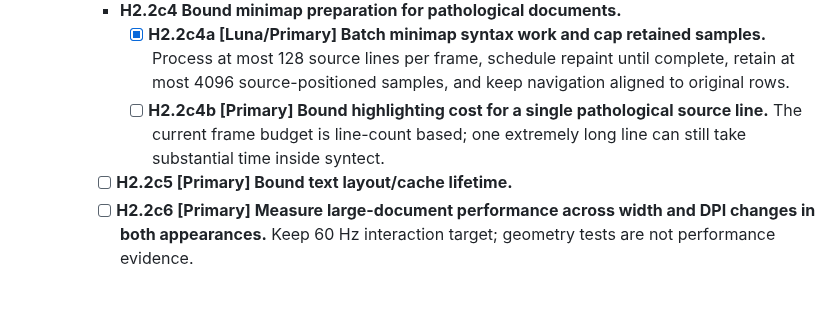
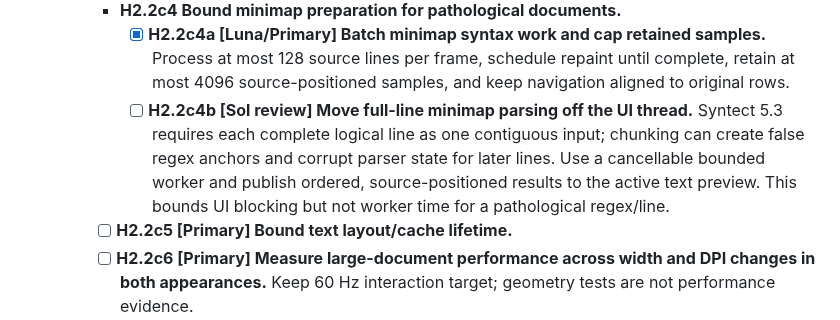
Before and after one commit to triode-the-andrewsarchus/little-screen-clip, a Markdown page: ui_overhaul_remaining_tasks.md, the part around the change. Rendered like a GitHub page; blank space fills up the shorter version.

```diff
--- a/ui_overhaul_remaining_tasks.md
+++ b/ui_overhaul_remaining_tasks.md
@@ -461,7 +461,7 @@ Status: open. Task tree reviewed 2026-09-27; E1 baseline inventory closed with t
     - [x] **H2.2c3 [Luna/Primary] Bound syntax preparation for pathological documents.** Syntect sees at most one 4 KiB UTF-8-safe fragment per call, and syntax highlighting only visits virtualized visible rows. A stricter elapsed-time-per-frame budget needs staged work or cached spans; track that with H2.2c5 rather than duplicating caching machinery here.
     - **H2.2c4 Bound minimap preparation for pathological documents.**
       - [x] **H2.2c4a [Luna/Primary] Batch minimap syntax work and cap retained samples.** Process at most 128 source lines per frame, schedule repaint until complete, retain at most 4096 source-positioned samples, and keep navigation aligned to original rows.
-      - [ ] **H2.2c4b [Primary] Bound highlighting cost for a single pathological source line.** The current frame budget is line-count based; one extremely long line can still take substantial time inside syntect.
+      - [ ] **H2.2c4b [Sol review] Move full-line minimap parsing off the UI thread.** Syntect 5.3 requires each complete logical line as one contiguous input; chunking can create false regex anchors and corrupt parser state for later lines. Use a cancellable bounded worker and publish ordered, source-positioned results to the active text preview. This bounds UI blocking but not worker time for a pathological regex/line.
     - [ ] **H2.2c5 [Primary] Bound text layout/cache lifetime.**
     - [ ] **H2.2c6 [Primary] Measure large-document performance across width and DPI changes in both appearances.** Keep 60 Hz interaction target; geometry tests are not performance evidence.
   - [x] **H2.2d Consolidate image canvas readouts.** `CanvasBadge` covers Convert, Decorrelation Stretch and Deskew corners; bounded widths, opaque centralized surfaces, shared comparison drawing/hit tests; tests cover geometry, contrast and handles. Numeric matrix scrolls without shrinking/precision changes. Architecture comparison reduces clone groups by three, peak CCN unchanged, no new hotspot.
```
Also changed, not shown: ui_overhaul_acceptance.md (+2 -0 lines).
